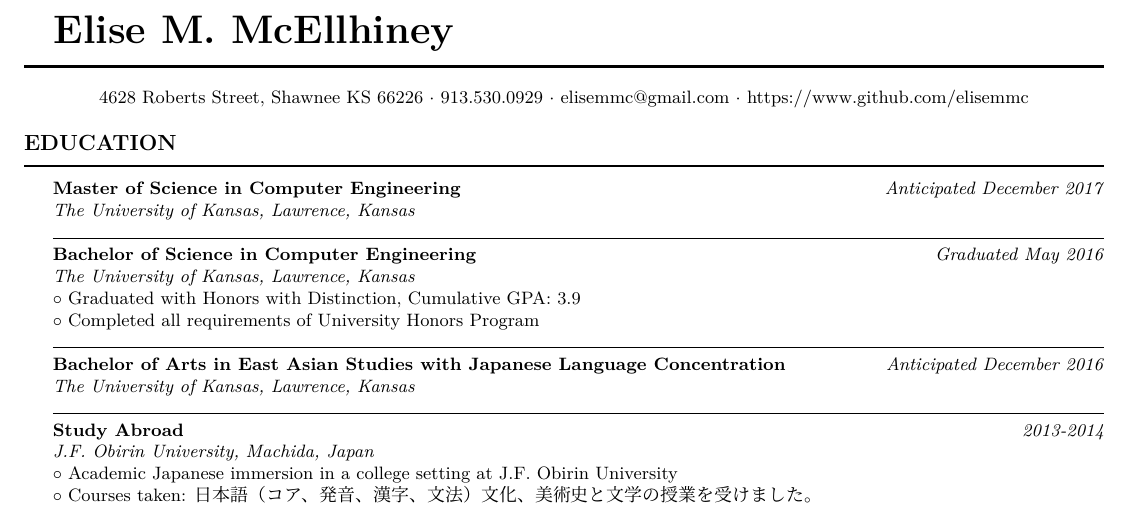
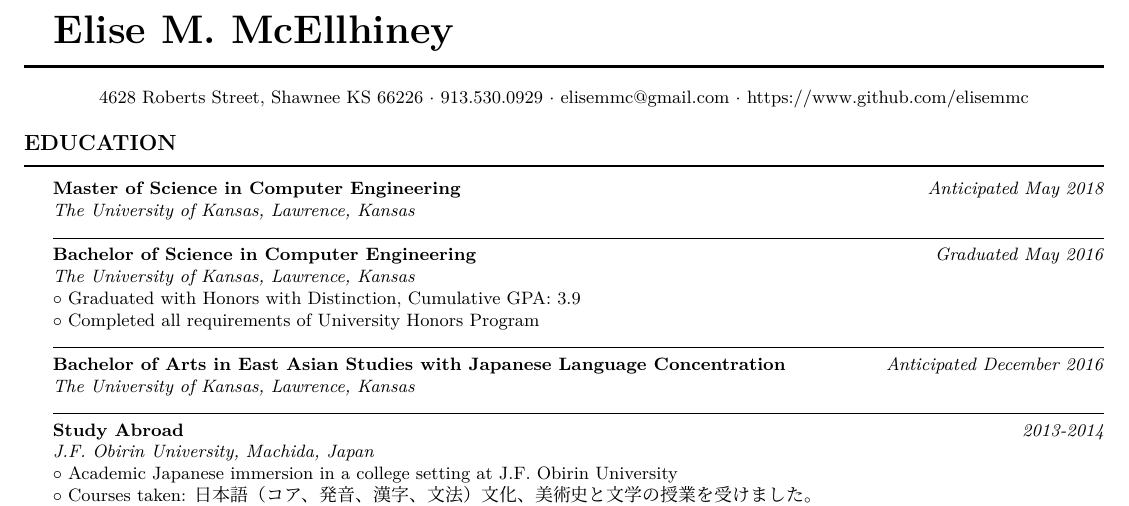
Before and after one commit to elisemmc/Resume, a LaTeX CV (Resume.tex): part of page 1 of 2, cut so that both start at the same text. Compiled offline with XeLaTeX; a missing font is replaced by an installed copy or a similar font.

Commit message:
updated anticipated graduation date

```diff
--- a/Resume.tex
+++ b/Resume.tex
@@ -53,7 +53,7 @@
 \rule{\textwidth}{1pt}\\
 \begin{adjustwidth}{0.2in}{0in}
 \vspace{-1em}
-\textbf{Master of Science in Computer Engineering} \hfill \textit{Anticipated December 2017}\\
+\textbf{Master of Science in Computer Engineering} \hfill \textit{Anticipated May 2018}\\
 \textit{The University of Kansas, Lawrence, Kansas}\\
 \rule{7.3in}{0.5pt}\\
 \textbf{Bachelor of Science in Computer Engineering} \hfill \textit{Graduated May 2016}\\
```
Also changed, not shown: Resume.pdf.
